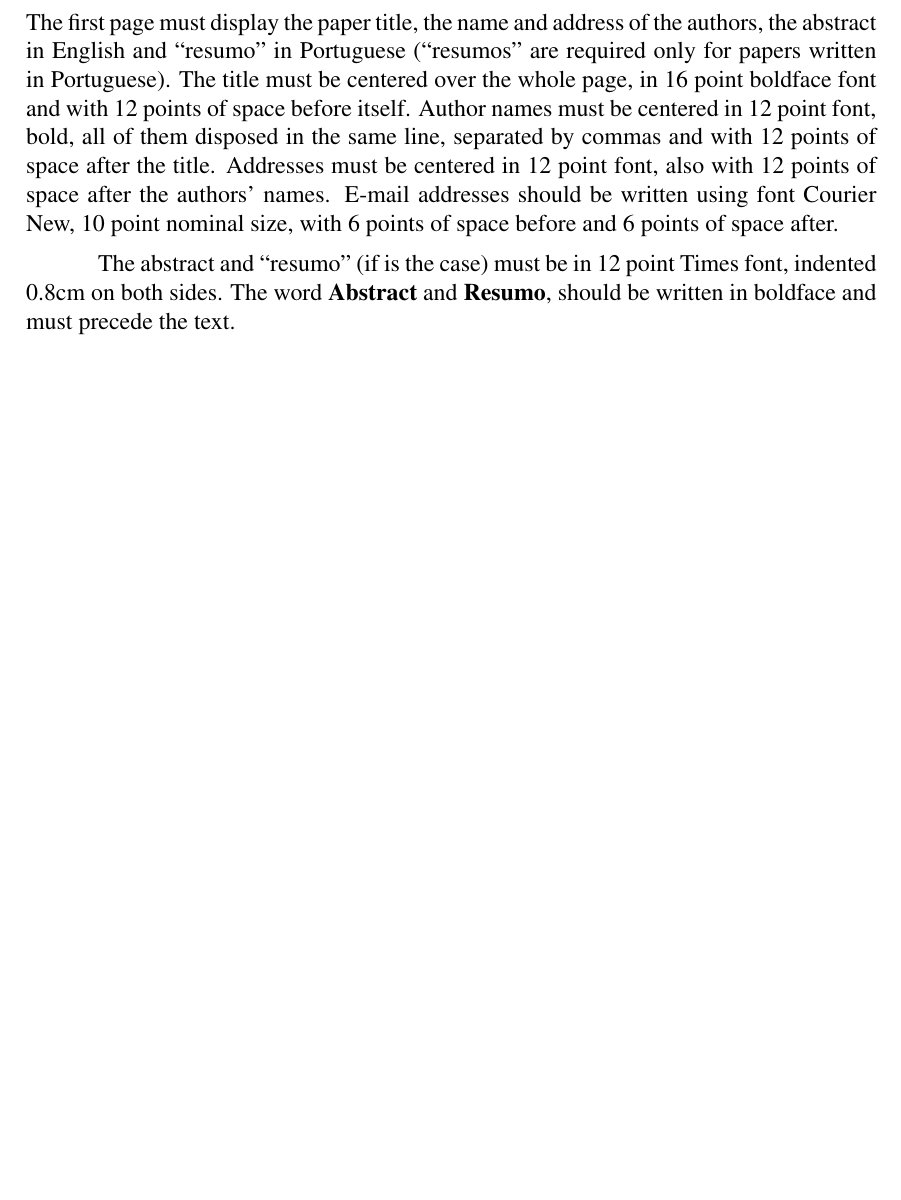
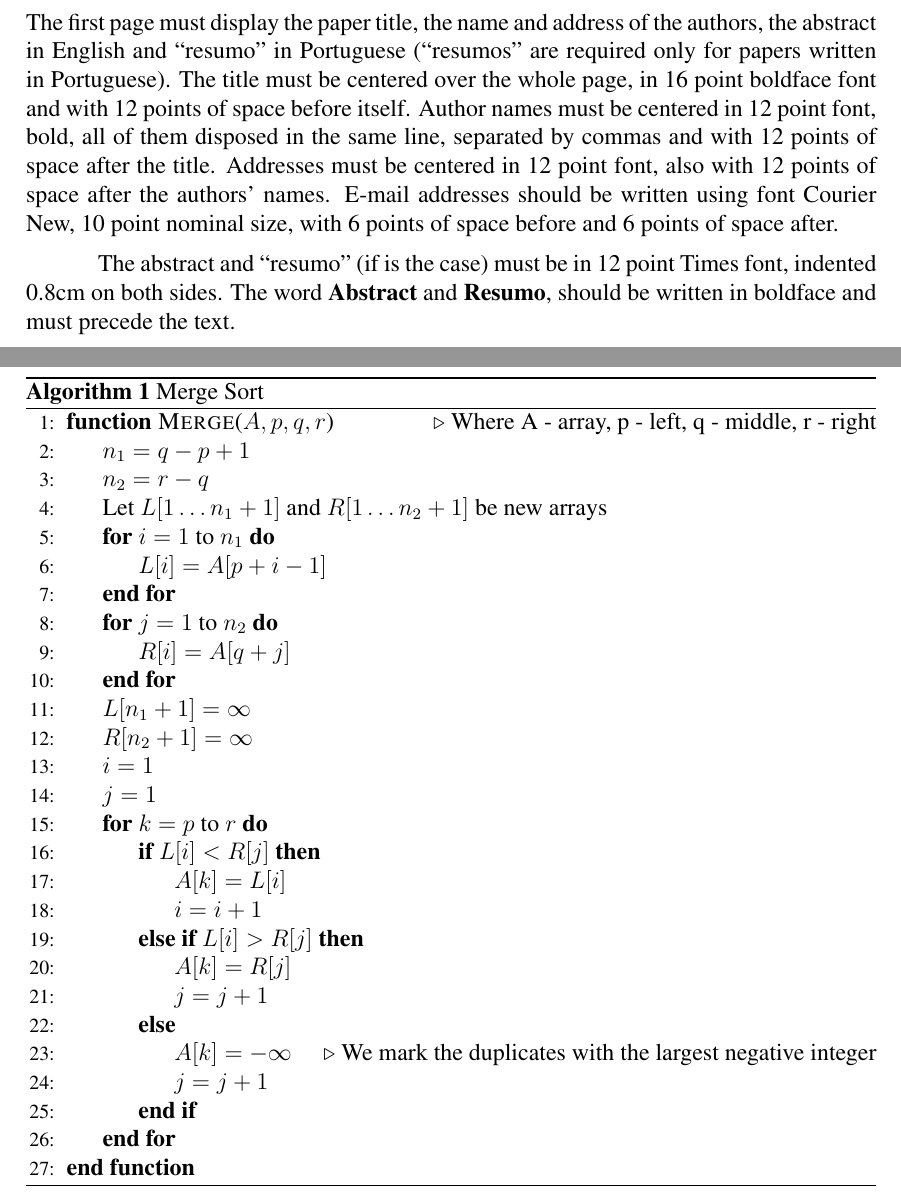
Before and after one commit to victorsouzadev/algorithms_sort, a LaTeX paper (secundarios/Template_SBC/template-latex/sbc-template.tex): part of page 1 of 4 before the commit and two parts of pages 1 and 2 of 5 after it, the two joined at a grey line, cut so that both start at the same text, the shorter picture padded with empty space. Compiled offline with pdfLaTeX.

Commit message:
pacote algoritmos adicionado

```diff
--- a/secundarios/Template_SBC/template-latex/sbc-template.tex
+++ b/secundarios/Template_SBC/template-latex/sbc-template.tex
@@ -3,13 +3,18 @@
 \usepackage{sbc-template}
 
 \usepackage{graphicx,url}
-
-\usepackage[brazil]{babel}
+\usepackage[portuguese]{babel}
+%\usepackage[brazil]{babel}
 %\usepackage[latin1]{inputenc}
  %\usepackage[utf8]{inputenc}
 %\usepackage[brazilian]{babel}
 \usepackage[utf8]{inputenc}
 \usepackage[T1]{fontenc}
+\usepackage{algorithm}
+\usepackage{algpseudocode}
+
+
+
 
 \sloppy
 
@@ -44,6 +49,41 @@
   Nos dois casos, o autor deve tomar cuidado para que o resumo (e o abstract)
   no ultrapassem 10 linhas cada, sendo que ambos devem estar na primeira
   pgina do artigo.
+	\begin{algorithm}
+   \caption{Merge Sort}
+    \begin{algorithmic}[1]
+      \Function{Merge}{$A,p,q,r$}\Comment{Where A - array, p - left, q - middle, r - right}
+
+        \State ${n_1} = q - p + 1$
+        \State ${n_2} = r - q$
+        \State Let $L[1 \ldots {n_1} + 1]$ and $R[1 \ldots {n_2} + 1]$ be new arrays
+        \For{$i = 1$ to ${n_1}$}
+            \State $L[i] = A[p + i - 1]$
+        \EndFor
+        \For{$j = 1$ to ${n_2}$}
+            \State $R[i] = A[q + j]$
+        \EndFor
+        \State $L[{n_1} + 1] =  \infty $
+        \State $R[{n_2} + 1] =  \infty $
+        \State $i = 1$
+        \State $j = 1$
+        \For{$k = p$ to $r$}
+            \If {$L[i] < R[j]$}
+                \State $A[k] = L[i]$
+                \State $i = i + 1$
+            \ElsIf {$L[i] > R[j]$}
+                \State $A[k] = R[j]$
+                \State $j = j + 1$
+            \Else
+                \State $A[k] = - \infty$ \Comment{We mark the duplicates with the largest negative integer}
+                \State $j = j + 1$
+            \EndIf
+        \EndFor
+       \EndFunction
+
+\end{algorithmic}
+\end{algorithm}
+
 \end{resumo}
 
 
```
Also changed, not shown: secundarios/Template_SBC/template-latex/sbc-template.pdf, 3 other files.
